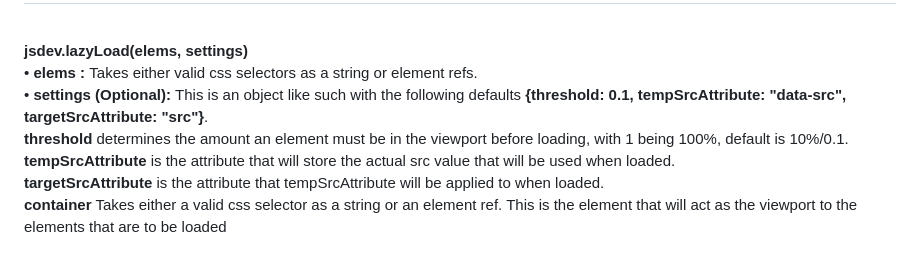
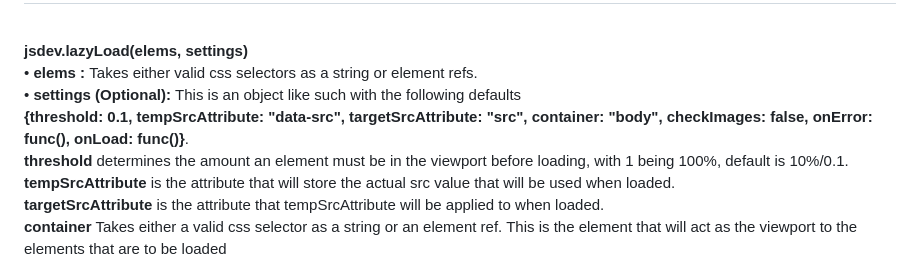
Before and after one commit to wbojczuk/JSDevTools, a Markdown page: README.md, the part around the change. GitHub-like rendering.

```diff
--- a/README.md
+++ b/README.md
@@ -44,7 +44,8 @@ Most of the functions are indepenent so you can copy one into your script withou
 <br>
 <strong>jsdev.lazyLoad(elems, settings)</strong><br>
 &bull; <strong>elems : </strong>Takes either valid css selectors as a string or element refs.<br>
-&bull; <strong>settings (Optional): </strong>This is an object like such with the following defaults <strong>{threshold: 0.1, tempSrcAttribute: "data-src", targetSrcAttribute: "src"}</strong>. <br>
+&bull; <strong>settings (Optional): </strong>This is an object like such with the following defaults<br>
+<strong>{threshold: 0.1, tempSrcAttribute: "data-src", targetSrcAttribute: "src", container: "body", checkImages: false, onError: func(), onLoad:  func()}</strong>. <br>
 <strong>threshold</strong> determines the amount an element must be in the viewport before loading, with 1 being 100%, default is 10%/0.1.<br> <strong>tempSrcAttribute</strong> is the attribute that will store the actual src value that will be used when loaded. <br>
 <strong>targetSrcAttribute</strong> is the attribute that tempSrcAttribute will be applied to when loaded. <br>
 <strong>container</strong> Takes either a valid css selector as a string or an element ref. This is the element that will act as the viewport to the elements that are to be loaded <br>
```
